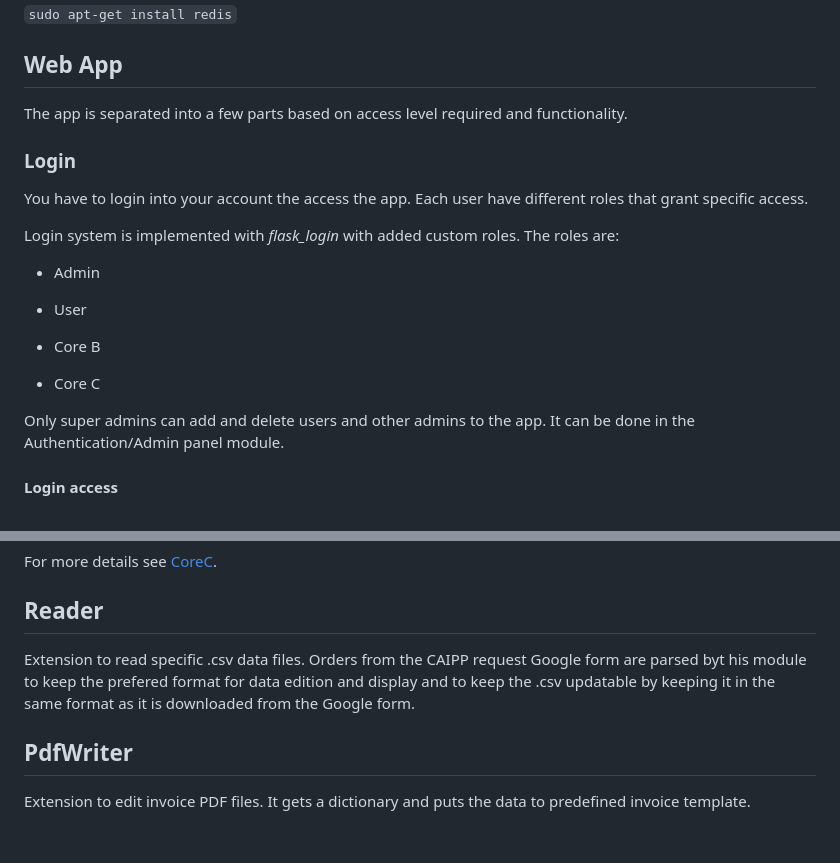
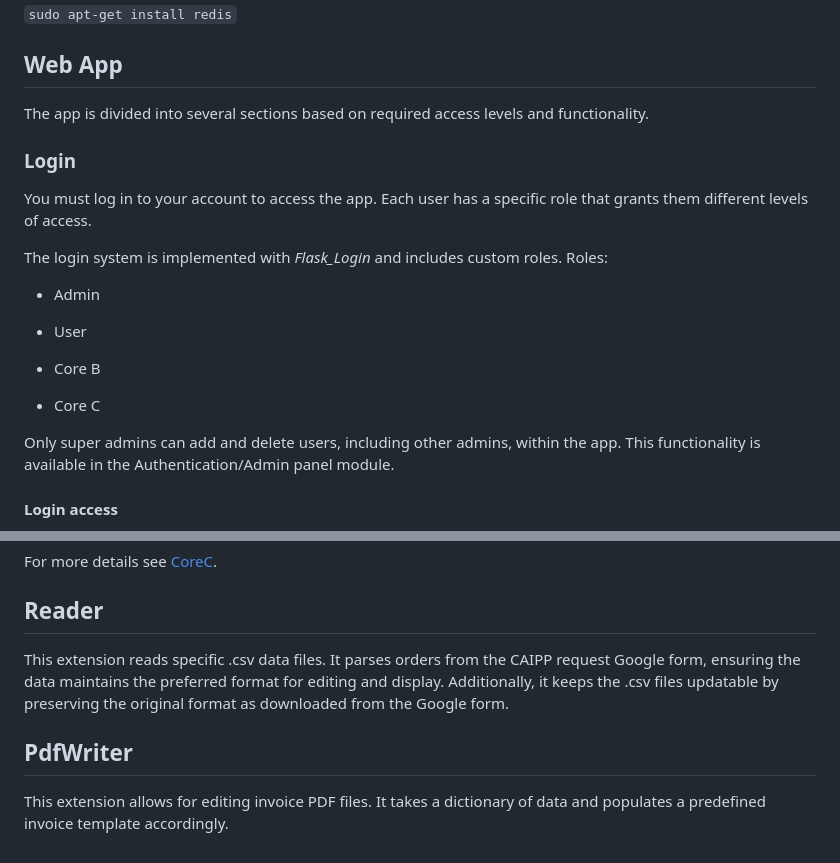
Before and after one commit to LSUHSC-CAIPP-Core-B/CoreSystemsApp, a Markdown page: README.md, 2 parts joined by grey strips. Drawn GitHub-style.

Commit message:
Updated README.md and fixed typos.

```diff
--- a/README.md
+++ b/README.md
@@ -61,13 +61,13 @@ Install requirements with:
 
 ##  Web App
 
-The app is separated into a few parts based on access level required and functionality.
+The app is divided into several sections based on required access levels and functionality.
 
 ###  Login
 
-You have to login into your account the access the app. Each user have different roles that grant specific access.
+You must log in to your account to access the app. Each user has a specific role that grants them different levels of access.
 
-Login system is implemented with *flask_login* with added custom roles. The roles are:
+The login system is implemented with *Flask_Login* and includes custom roles. Roles:
 
 - Admin
 
@@ -77,7 +77,7 @@ Login system is implemented with *flask_login* with added custom roles. The role
 
 - Core C
 
-Only super admins can add and delete users and other admins to the app. It can be done in the Authentication/Admin panel module.
+Only super admins can add and delete users, including other admins, within the app. This functionality is available in the Authentication/Admin panel module.
 
 
 
@@ -93,10 +93,8 @@ For more details see [CoreC](app/CoreC/README.md).
 
 ##  Reader
 
-Extension to read specific .csv data files. Orders from the CAIPP request Google form are parsed byt his module to keep the prefered format for data edition and display and to keep the .csv updatable by keeping it in the same format as it is downloaded from the Google form.
-
-
+This extension reads specific .csv data files. It parses orders from the CAIPP request Google form, ensuring the data maintains the preferred format for editing and display. Additionally, it keeps the .csv files updatable by preserving the original format as downloaded from the Google form.
 
 ##  PdfWriter
 
-Extension to edit invoice PDF files. It gets a dictionary and puts the data to predefined invoice template.
+This extension allows for editing invoice PDF files. It takes a dictionary of data and populates a predefined invoice template accordingly.
```
